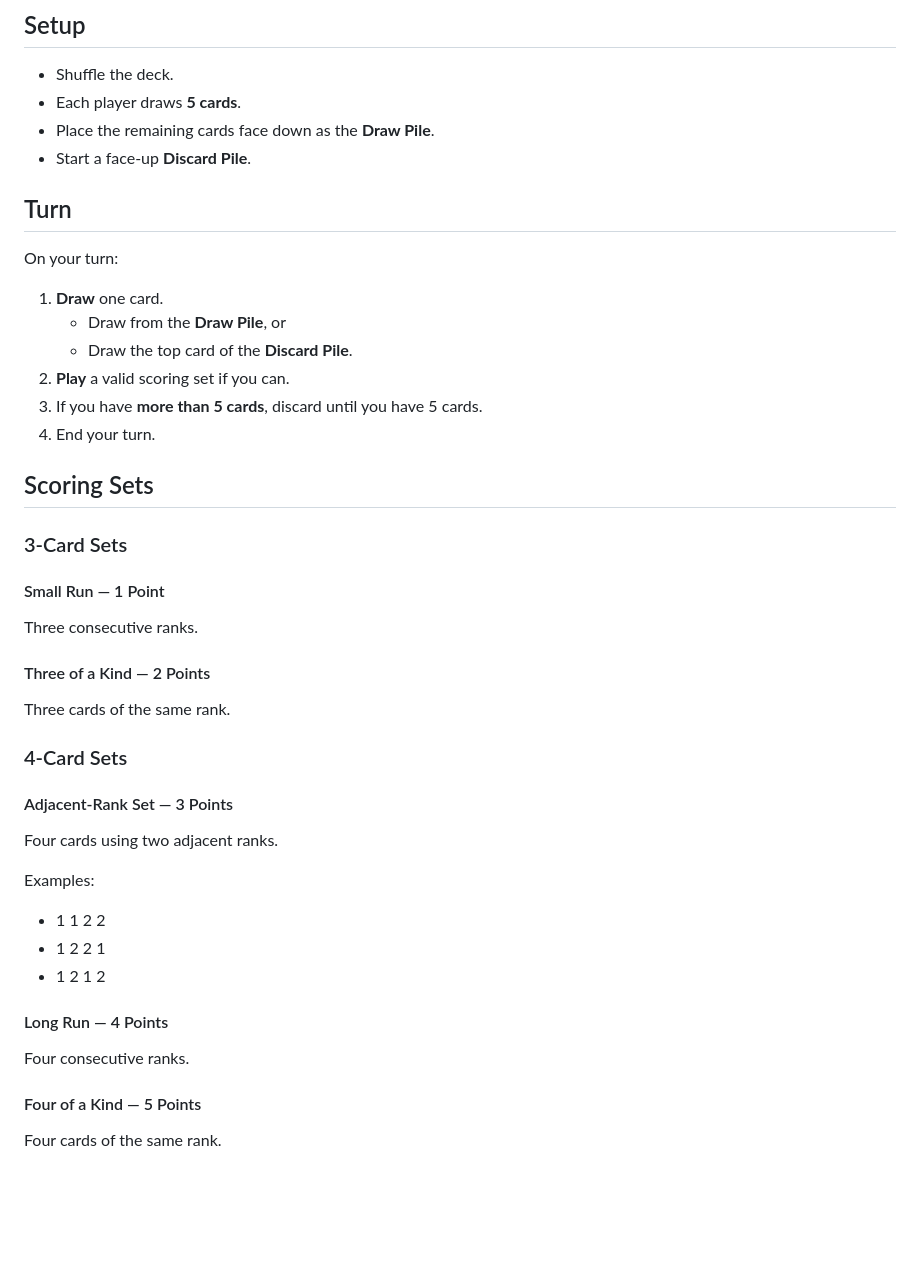
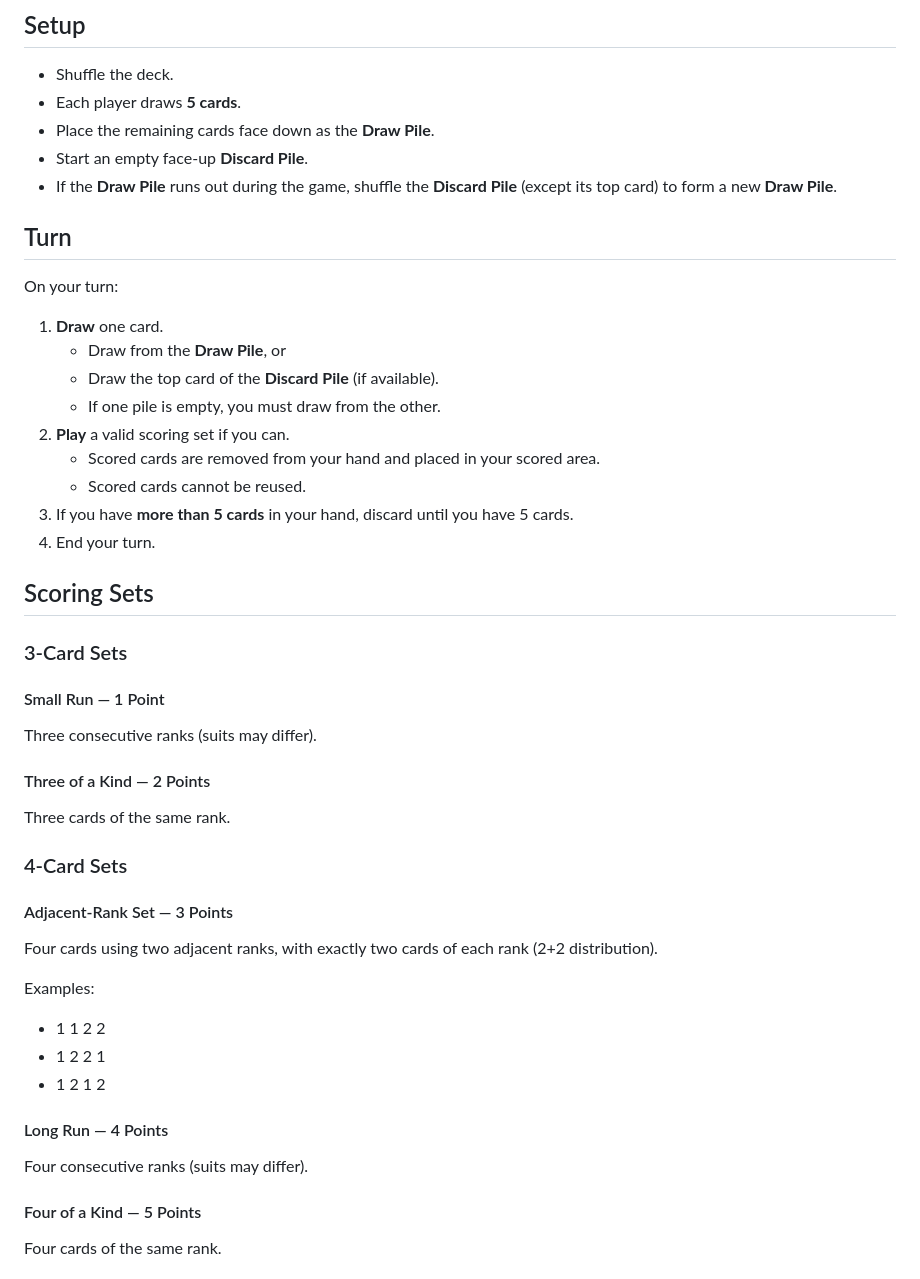
Before and after one commit to Tearran/wildlands, a Markdown page: README.md, the part around the change. GitHub-like rendering; blank space fills up the shorter version.

Commit message:
fix: apply CodeRabbit auto-fixes
Fixed 1 file(s) based on 4 unresolved review comments.

Co-authored-by: CodeRabbit <noreply@coderabbit.ai>

```diff
--- a/README.md
+++ b/README.md
@@ -96,7 +96,8 @@ Each suit contains exactly one card of every rank, 1 through 13.
 - Shuffle the deck.
 - Each player draws **5 cards**.
 - Place the remaining cards face down as the **Draw Pile**.
-- Start a face-up **Discard Pile**.
+- Start an empty face-up **Discard Pile**.
+- If the **Draw Pile** runs out during the game, shuffle the **Discard Pile** (except its top card) to form a new **Draw Pile**.
 
 ## Turn
 
@@ -104,9 +105,12 @@ On your turn:
 
 1. **Draw** one card.
    - Draw from the **Draw Pile**, or
-   - Draw the top card of the **Discard Pile**.
+   - Draw the top card of the **Discard Pile** (if available).
+   - If one pile is empty, you must draw from the other.
 2. **Play** a valid scoring set if you can.
-3. If you have **more than 5 cards**, discard until you have 5 cards.
+   - Scored cards are removed from your hand and placed in your scored area.
+   - Scored cards cannot be reused.
+3. If you have **more than 5 cards** in your hand, discard until you have 5 cards.
 4. End your turn.
 
 ## Scoring Sets
@@ -114,7 +118,7 @@ On your turn:
 ### 3-Card Sets
 
 #### Small Run — 1 Point
-Three consecutive ranks.
+Three consecutive ranks (suits may differ).
 
 #### Three of a Kind — 2 Points
 Three cards of the same rank.
@@ -122,7 +126,7 @@ Three cards of the same rank.
 ### 4-Card Sets
 
 #### Adjacent-Rank Set — 3 Points
-Four cards using two adjacent ranks.
+Four cards using two adjacent ranks, with exactly two cards of each rank (2+2 distribution).
 
 Examples:
 
@@ -131,7 +135,7 @@ Examples:
 - 1 2 1 2
 
 #### Long Run — 4 Points
-Four consecutive ranks.
+Four consecutive ranks (suits may differ).
 
 #### Four of a Kind — 5 Points
 Four cards of the same rank.
```
